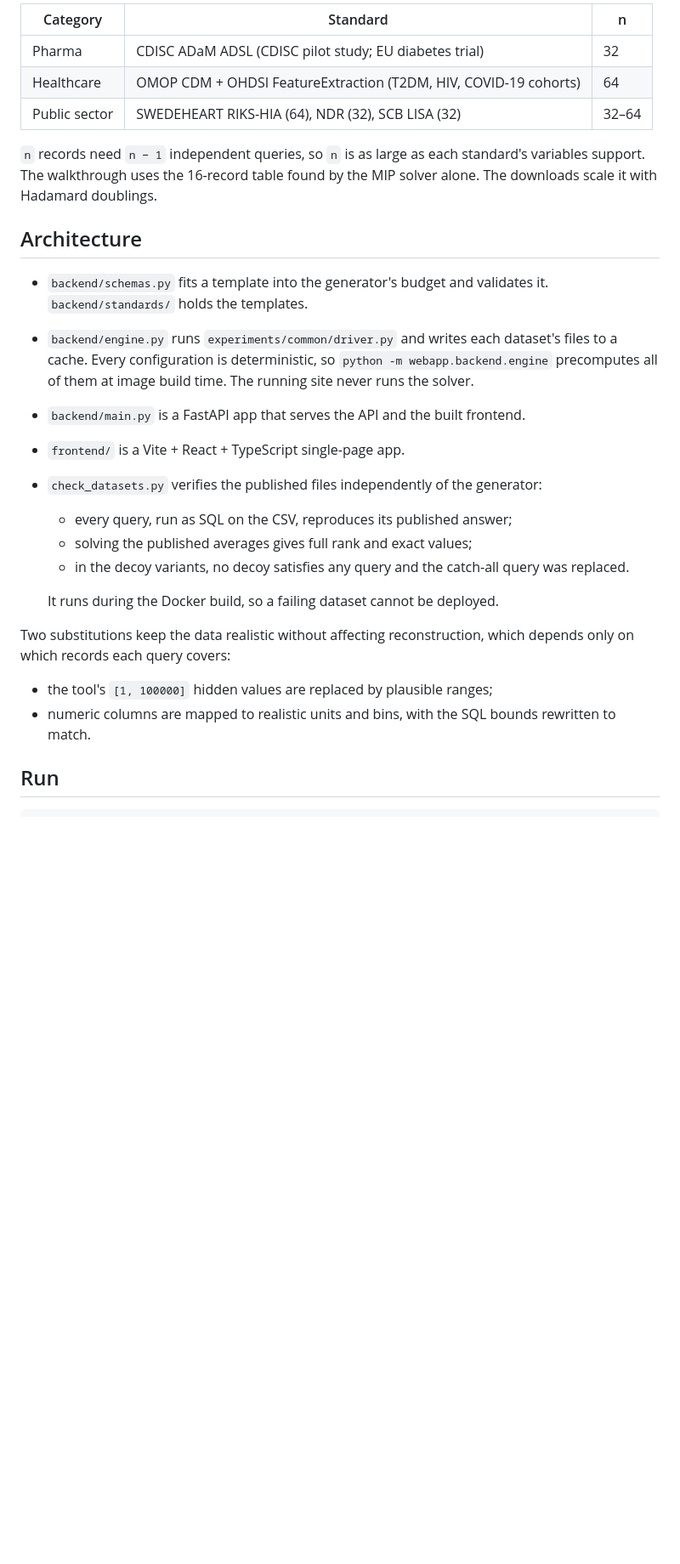
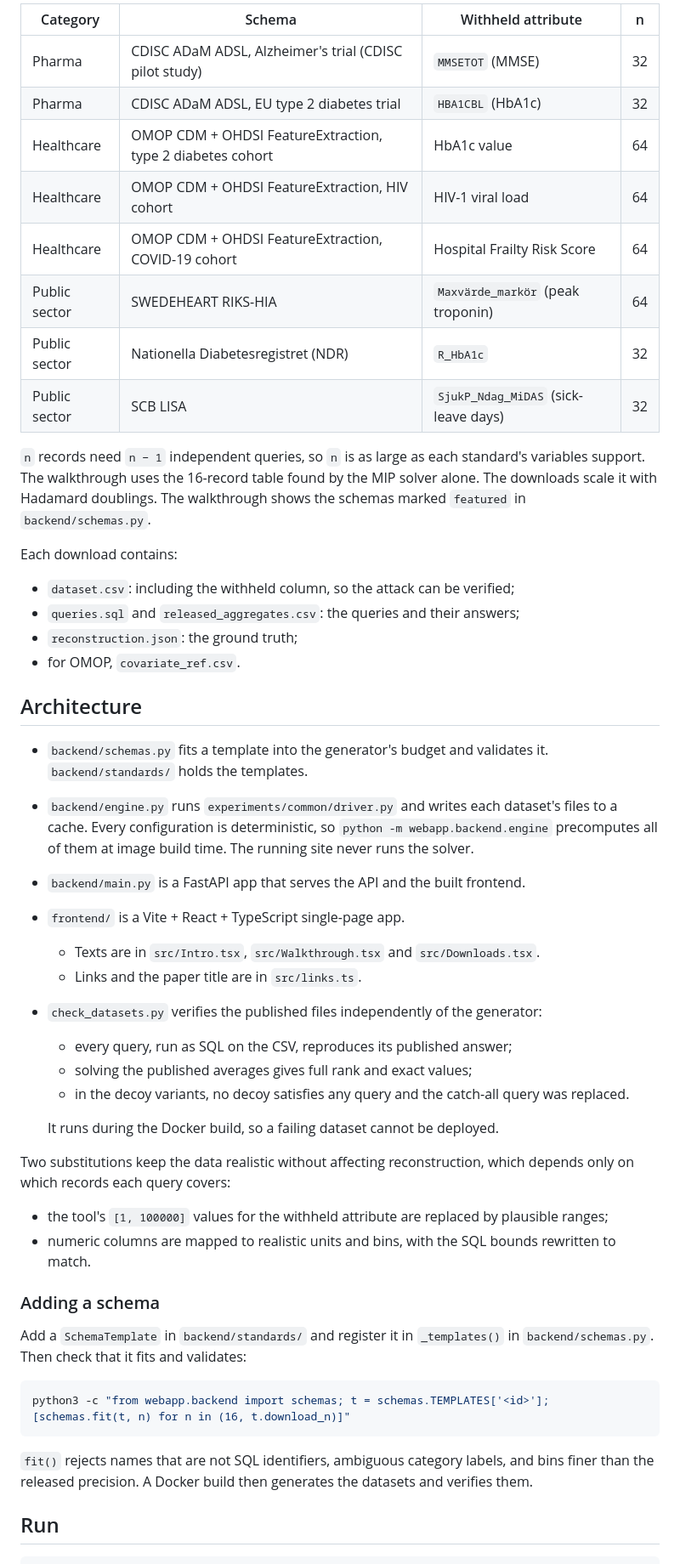
Before and after one commit to dpella/gen-reconstruction-attacks, a Markdown page: webapp/README.md, the part around one of its changes. Shown at 85% size. GitHub-like rendering; blank space fills up the shorter version.

````diff
--- a/webapp/README.md
+++ b/webapp/README.md
@@ -21,13 +62,28 @@ official variable names, codes and derivations (`backend/standards/`):
 
-| Category | Standard | n |
-|---|---|---|
-| Pharma | CDISC ADaM ADSL (CDISC pilot study; EU diabetes trial) | 32 |
-| Healthcare | OMOP CDM + OHDSI FeatureExtraction (T2DM, HIV, COVID-19 cohorts) | 64 |
-| Public sector | SWEDEHEART RIKS-HIA (64), NDR (32), SCB LISA (32) | 32–64 |
+| Category | Schema | Withheld attribute | n |
+|---|---|---|---|
+| Pharma | CDISC ADaM ADSL, Alzheimer's trial (CDISC pilot study) | `MMSETOT` (MMSE) | 32 |
+| Pharma | CDISC ADaM ADSL, EU type 2 diabetes trial | `HBA1CBL` (HbA1c) | 32 |
+| Healthcare | OMOP CDM + OHDSI FeatureExtraction, type 2 diabetes cohort | HbA1c value | 64 |
+| Healthcare | OMOP CDM + OHDSI FeatureExtraction, HIV cohort | HIV-1 viral load | 64 |
+| Healthcare | OMOP CDM + OHDSI FeatureExtraction, COVID-19 cohort | Hospital Frailty Risk Score | 64 |
+| Public sector | SWEDEHEART RIKS-HIA | `Maxvärde_markör` (peak troponin) | 64 |
+| Public sector | Nationella Diabetesregistret (NDR) | `R_HbA1c` | 32 |
+| Public sector | SCB LISA | `SjukP_Ndag_MiDAS` (sick-leave days) | 32 |
 
 `n` records need `n − 1` independent queries, so `n` is as large as each
 standard's variables support. The walkthrough uses the 16-record table found
 by the MIP solver alone. The downloads scale it with Hadamard doublings.
+The walkthrough shows the schemas marked `featured` in `backend/schemas.py`.
+
+Each download contains:
+
+- `dataset.csv`: including the withheld column, so the attack can be
+  verified;
+- `queries.sql` and `released_aggregates.csv`: the queries and their
+  answers;
+- `reconstruction.json`: the ground truth;
+- for OMOP, `covariate_ref.csv`.
 
 ## Architecture
 
@@ -40,6 +96,9 @@ by the MIP solver alone. The downloads scale it with Hadamard doublings.
 - `backend/main.py` is a FastAPI app that serves the API and the built
   frontend.
 - `frontend/` is a Vite + React + TypeScript single-page app.
+  - Texts are in `src/Intro.tsx`, `src/Walkthrough.tsx` and
+    `src/Downloads.tsx`.
+  - Links and the paper title are in `src/links.ts`.
 - `check_datasets.py` verifies the published files independently of the
   generator:
   - every query, run as SQL on the CSV, reproduces its published answer;
@@ -52,9 +111,24 @@ by the MIP solver alone. The downloads scale it with Hadamard doublings.
 Two substitutions keep the data realistic without affecting reconstruction,
 which depends only on which records each query covers:
 
-- the tool's `[1, 100000]` hidden values are replaced by plausible ranges;
+- the tool's `[1, 100000]` values for the withheld attribute are replaced
+  by plausible ranges;
 - numeric columns are mapped to realistic units and bins, with the SQL bounds
   rewritten to match.
+
+### Adding a schema
+
+Add a `SchemaTemplate` in `backend/standards/` and register it in
+`_templates()` in `backend/schemas.py`. Then check that it fits and
+validates:
+
+```bash
+python3 -c "from webapp.backend import schemas; t = schemas.TEMPLATES['<id>']; [schemas.fit(t, n) for n in (16, t.download_n)]"
+```
+
+`fit()` rejects names that are not SQL identifiers, ambiguous category
+labels, and bins finer than the released precision. A Docker build then
+generates the datasets and verifies them.
 
 ## Run
 
````
Also changed, not shown: other parts of webapp/README.md (+53 -12 lines), README.md (+6 -1 lines).
